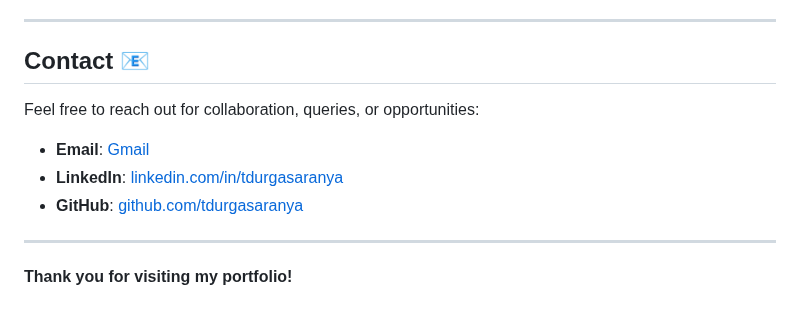
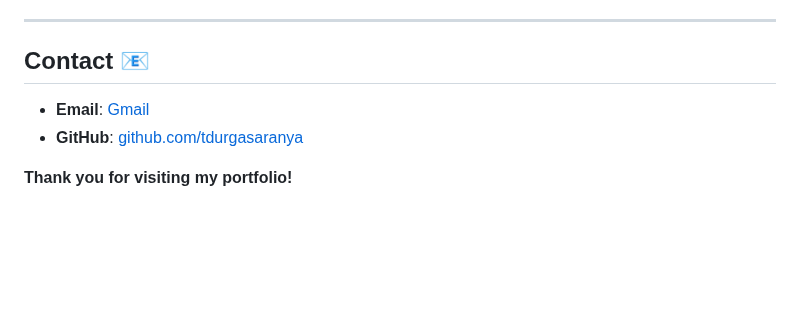
Before and after one commit to tdurgasaranya/Durga-Saranya, a Markdown page: README.md, the part around the change. Rendered like a GitHub page; blank space fills up the shorter version.

```diff
--- a/README.md
+++ b/README.md
@@ -73,12 +73,7 @@ Future Work: Suggest potential future steps to further explore the topic, like:
 
 ## Contact 📧
 
-Feel free to reach out for collaboration, queries, or opportunities:
-
 - **Email**: [Gmail](mailto:durgasaranya999@gmail.com)
-- **LinkedIn**: [linkedin.com/in/tdurgasaranya](https://linkedin.com/in/durga-saranya/)
 - **GitHub**: [github.com/tdurgasaranya](https://github.com/tdurgasaranya)
 
----
-
 **Thank you for visiting my portfolio!**
```
